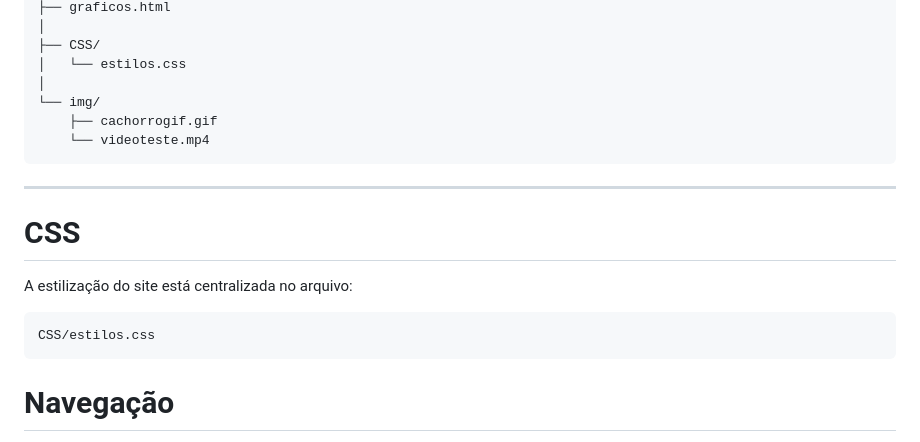
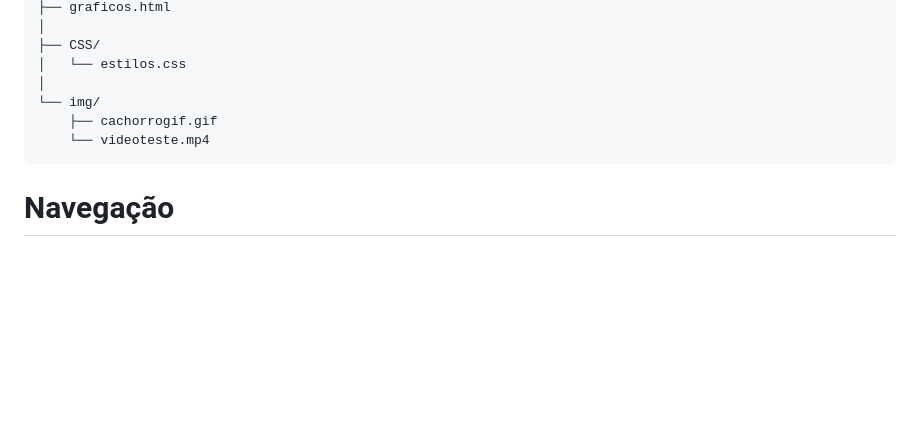
Before and after one commit to guilhermefreitas5612-hub/cp3-entrega, a Markdown page: README.md, the part around the change. Drawn GitHub-style; blank space fills up the shorter version.

Commit message:
Delete CSS section from README
Removed CSS section from README.

````diff
--- a/README.md
+++ b/README.md
@@ -115,16 +115,6 @@ CP3/
     └── videoteste.mp4
 ```
 
----
-
-#  CSS
-
-A estilização do site está centralizada no arquivo:
-
-```text
-CSS/estilos.css
-```
-
 #  Navegação
 
 As páginas do projeto são interligadas por meio de links internos.
````
